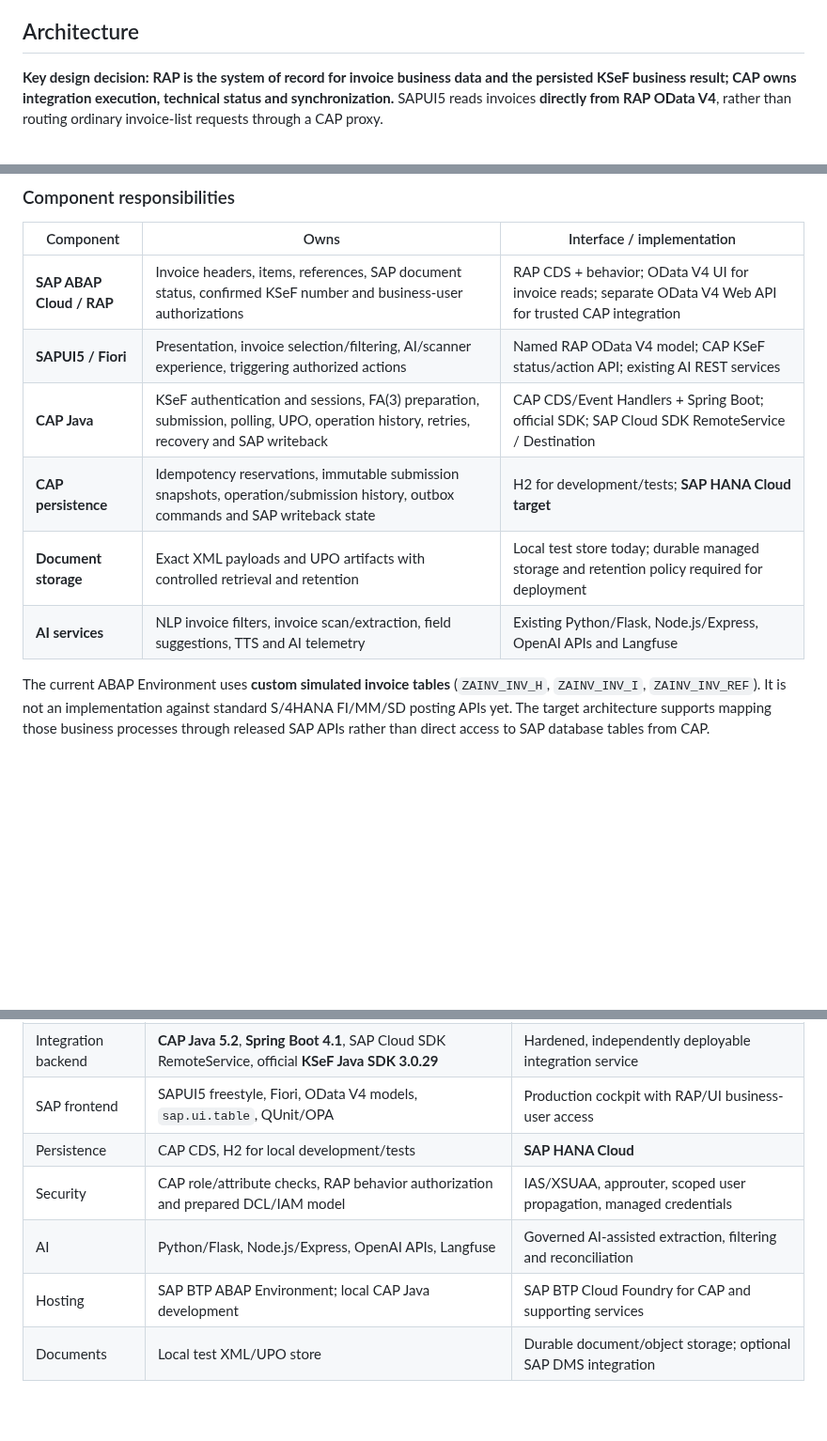
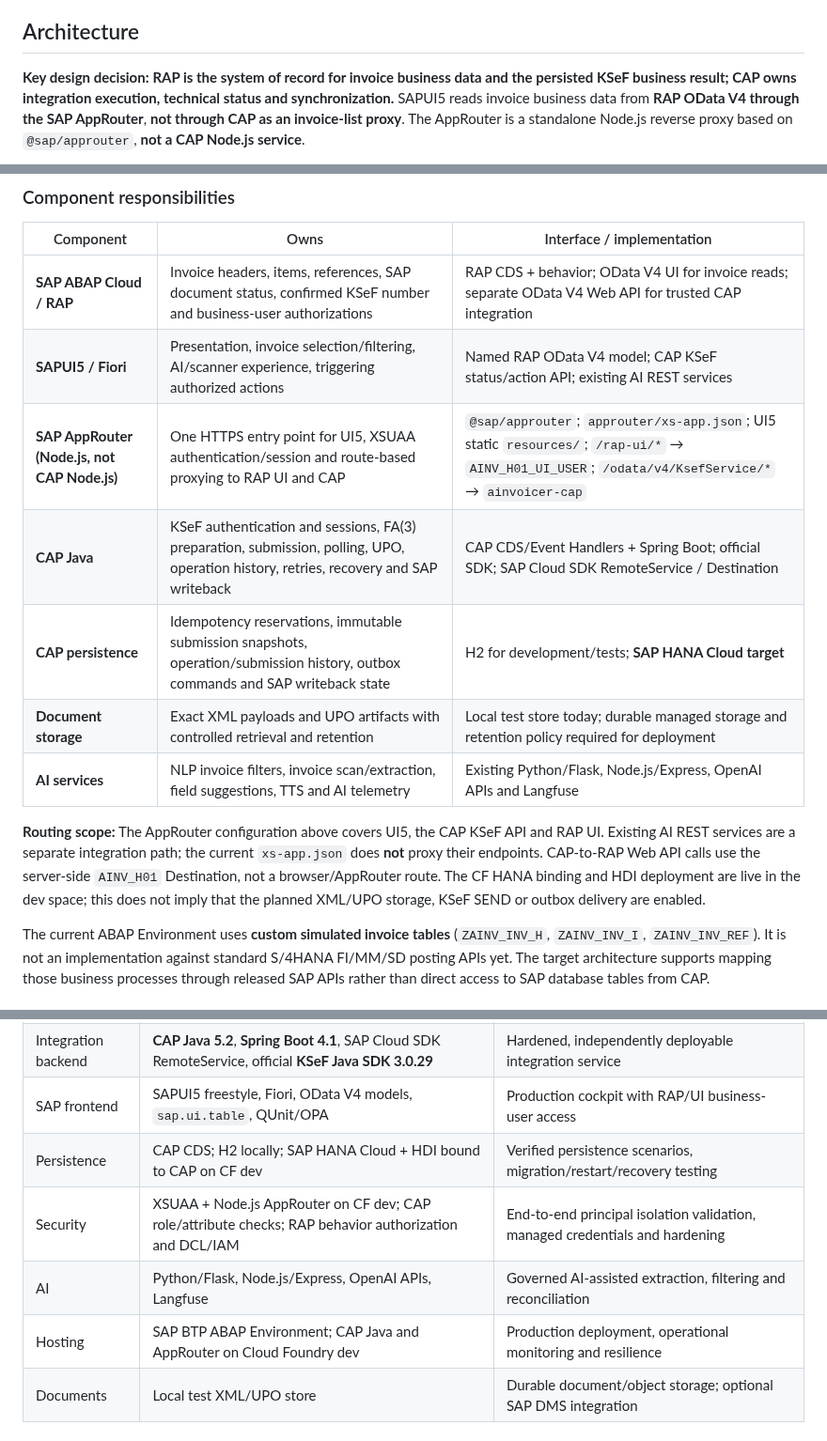
Before and after one commit to scaamp/AInvoicer, a Markdown page: README.md, 3 parts joined by grey strips. Shown at 94% size. Drawn GitHub-style; blank space fills up the shorter version.

Commit message:
docs: show Node.js AppRouter, XSUAA and actual RAP/CAP routes in architecture

````diff
--- a/README.md
+++ b/README.md
@@ -69,7 +69,7 @@ The interface must **not** infer that an invoice was never sent simply because i
 
 ## Architecture
 
-**Key design decision:** **RAP is the system of record for invoice business data and the persisted KSeF business result; CAP owns integration execution, technical status and synchronization.** SAPUI5 reads invoices **directly from RAP OData V4**, rather than routing ordinary invoice-list requests through a CAP proxy.
+**Key design decision:** **RAP is the system of record for invoice business data and the persisted KSeF business result; CAP owns integration execution, technical status and synchronization.** SAPUI5 reads invoice business data from **RAP OData V4 through the SAP AppRouter**, **not through CAP as an invoice-list proxy**. The AppRouter is a standalone Node.js reverse proxy based on `@sap/approuter`, **not a CAP Node.js service**.
 
 ```mermaid
 flowchart TB
@@ -104,10 +111,13 @@ flowchart TB
 | --- | --- | --- |
 | **SAP ABAP Cloud / RAP** | Invoice headers, items, references, SAP document status, confirmed KSeF number and business-user authorizations | RAP CDS + behavior; OData V4 UI for invoice reads; separate OData V4 Web API for trusted CAP integration |
 | **SAPUI5 / Fiori** | Presentation, invoice selection/filtering, AI/scanner experience, triggering authorized actions | Named RAP OData V4 model; CAP KSeF status/action API; existing AI REST services |
+| **SAP AppRouter (Node.js, not CAP Node.js)** | One HTTPS entry point for UI5, XSUAA authentication/session and route-based proxying to RAP UI and CAP | `@sap/approuter`; `approuter/xs-app.json`; UI5 static `resources/`; `/rap-ui/*` → `AINV_H01_UI_USER`; `/odata/v4/KsefService/*` → `ainvoicer-cap` |
 | **CAP Java** | KSeF authentication and sessions, FA(3) preparation, submission, polling, UPO, operation history, retries, recovery and SAP writeback | CAP CDS/Event Handlers + Spring Boot; official SDK; SAP Cloud SDK RemoteService / Destination |
 | **CAP persistence** | Idempotency reservations, immutable submission snapshots, operation/submission history, outbox commands and SAP writeback state | H2 for development/tests; **SAP HANA Cloud target** |
 | **Document storage** | Exact XML payloads and UPO artifacts with controlled retrieval and retention | Local test store today; durable managed storage and retention policy required for deployment |
 | **AI services** | NLP invoice filters, invoice scan/extraction, field suggestions, TTS and AI telemetry | Existing Python/Flask, Node.js/Express, OpenAI APIs and Langfuse |
+
+**Routing scope:** The AppRouter configuration above covers UI5, the CAP KSeF API and RAP UI. Existing AI REST services are a separate integration path; the current `xs-app.json` does **not** proxy their endpoints. CAP-to-RAP Web API calls use the server-side `AINV_H01` Destination, not a browser/AppRouter route. The CF HANA binding and HDI deployment are live in the dev space; this does not imply that the planned XML/UPO storage, KSeF SEND or outbox delivery are enabled.
 
 The current ABAP Environment uses **custom simulated invoice tables** (`ZAINV_INV_H`, `ZAINV_INV_I`, `ZAINV_INV_REF`). It is not an implementation against standard S/4HANA FI/MM/SD posting APIs yet. The target architecture supports mapping those business processes through released SAP APIs rather than direct access to SAP database tables from CAP.
 
@@ -182,10 +192,10 @@ Security is part of the solution design, not a UI-only feature:
 | SAP backend | ABAP Cloud, RAP, CDS, OData V4, ABAP Environment H01 | Authorized FI/MM/SD integration through released SAP APIs |
 | Integration backend | **CAP Java 5.2**, **Spring Boot 4.1**, SAP Cloud SDK RemoteService, official **KSeF Java SDK 3.0.29** | Hardened, independently deployable integration service |
 | SAP frontend | SAPUI5 freestyle, Fiori, OData V4 models, `sap.ui.table`, QUnit/OPA | Production cockpit with RAP/UI business-user access |
-| Persistence | CAP CDS, H2 for local development/tests | **SAP HANA Cloud** |
-| Security | CAP role/attribute checks, RAP behavior authorization and prepared DCL/IAM model | IAS/XSUAA, approuter, scoped user propagation, managed credentials |
+| Persistence | CAP CDS; H2 locally; SAP HANA Cloud + HDI bound to CAP on CF dev | Verified persistence scenarios, migration/restart/recovery testing |
+| Security | XSUAA + Node.js AppRouter on CF dev; CAP role/attribute checks; RAP behavior authorization and DCL/IAM | End-to-end principal isolation validation, managed credentials and hardening |
 | AI | Python/Flask, Node.js/Express, OpenAI APIs, Langfuse | Governed AI-assisted extraction, filtering and reconciliation |
-| Hosting | SAP BTP ABAP Environment; local CAP Java development | SAP BTP Cloud Foundry for CAP and supporting services |
+| Hosting | SAP BTP ABAP Environment; CAP Java and AppRouter on Cloud Foundry dev | Production deployment, operational monitoring and resilience |
 | Documents | Local test XML/UPO store | Durable document/object storage; optional SAP DMS integration |
 
 ## Verified progress vs. roadmap
````
Also changed, not shown: other parts of README.md (+13 -5 lines).
